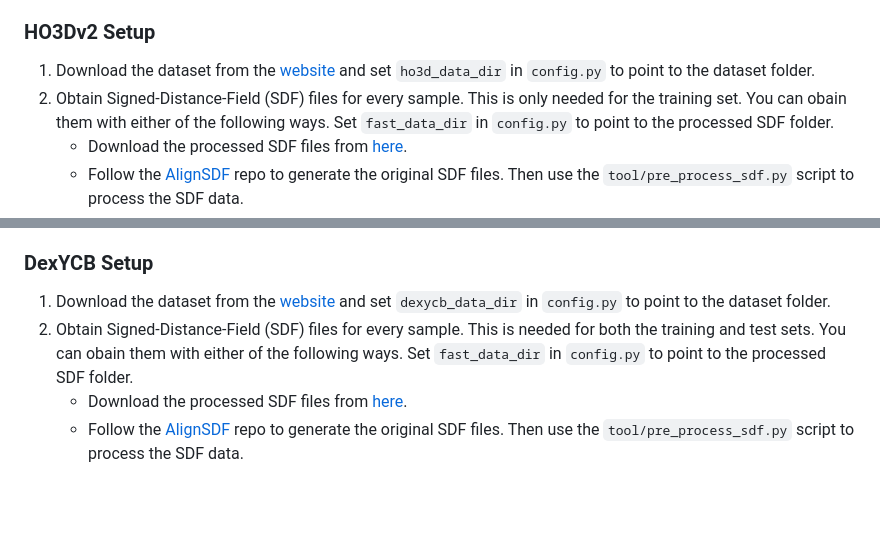
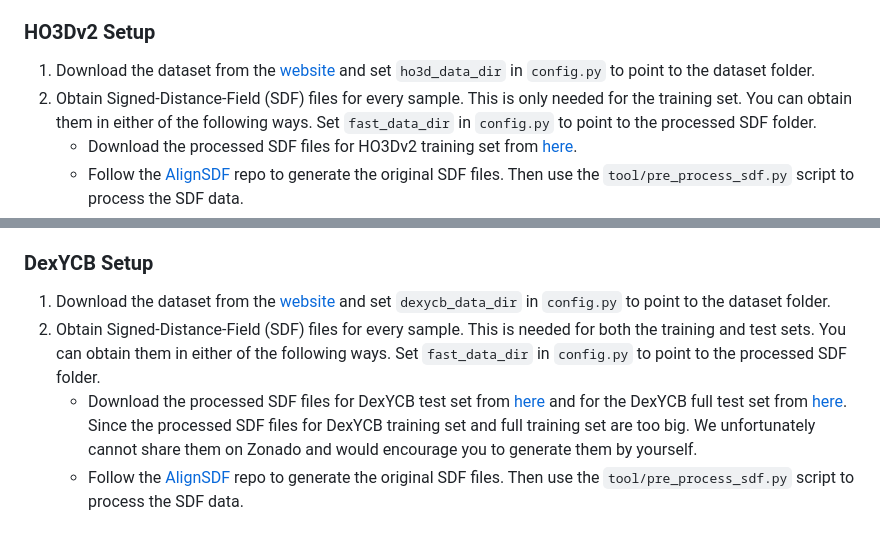
Before and after one commit to amathislab/HOISDF, a Markdown page: README.md, 2 parts joined by grey strips. Rendered like a GitHub page; blank space fills up the shorter version.

Commit message:
Update the data links

```diff
--- a/README.md
+++ b/README.md
@@ -43,6 +43,6 @@ Depending on the dataset you intend to train/evaluate follow the instructions be
 
 ### HO3Dv2 Setup
 1. Download the dataset from the [website](https://www.tugraz.at/institute/icg/research/team-lepetit/research-projects/hand-object-3d-pose-annotation/) and set `ho3d_data_dir` in `config.py` to point to the dataset folder.
-2. Obtain Signed-Distance-Field (SDF) files for every sample. This is only needed for the training set. You can obain them with either of the following ways. Set `fast_data_dir` in `config.py` to point to the processed SDF folder.
-    * Download the processed SDF files from [here](https://zenodo.org/records/11668766).
+2. Obtain Signed-Distance-Field (SDF) files for every sample. This is only needed for the training set. You can obtain them in either of the following ways. Set `fast_data_dir` in `config.py` to point to the processed SDF folder.
+    * Download the processed SDF files for HO3Dv2 training set from [here](https://zenodo.org/records/13228003).
     * Follow the [AlignSDF](https://github.com/zerchen/AlignSDF?tab=readme-ov-file#dataset-preprocessing) repo to generate the original SDF files. Then use the `tool/pre_process_sdf.py` script to process the SDF data.
@@ -51,8 +51,8 @@ Depending on the dataset you intend to train/evaluate follow the instructions be
 
 ### DexYCB Setup
 1. Download the dataset from the [website](https://dex-ycb.github.io/) and set `dexycb_data_dir` in `config.py` to point to the dataset folder.
-2. Obtain Signed-Distance-Field (SDF) files for every sample. This is needed for both the training and test sets. You can obain them with either of the following ways. Set `fast_data_dir` in `config.py` to point to the processed SDF folder.
-    * Download the processed SDF files from [here](todo).
+2. Obtain Signed-Distance-Field (SDF) files for every sample. This is needed for both the training and test sets. You can obtain them in either of the following ways. Set `fast_data_dir` in `config.py` to point to the processed SDF folder.
+    * Download the processed SDF files for DexYCB test set from [here](https://zenodo.org/records/11668766) and for the DexYCB full test set from [here](https://zenodo.org/records/13228003). Since the processed SDF files for DexYCB training set and full training set are too big. We unfortunately cannot share them on Zonado and would encourage you to generate them by yourself.
     * Follow the [AlignSDF](https://github.com/zerchen/AlignSDF?tab=readme-ov-file#dataset-preprocessing) repo to generate the original SDF files. Then use the `tool/pre_process_sdf.py` script to process the SDF data.
 
 
```
Also changed, not shown: other parts of README.md (+1 -1 lines).
